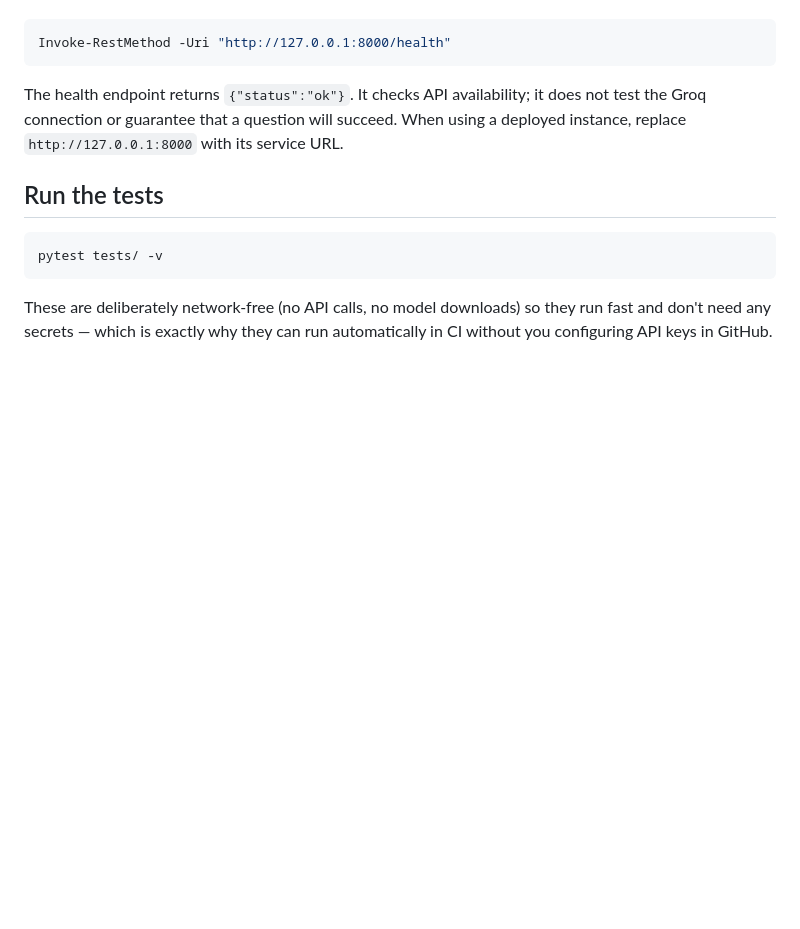
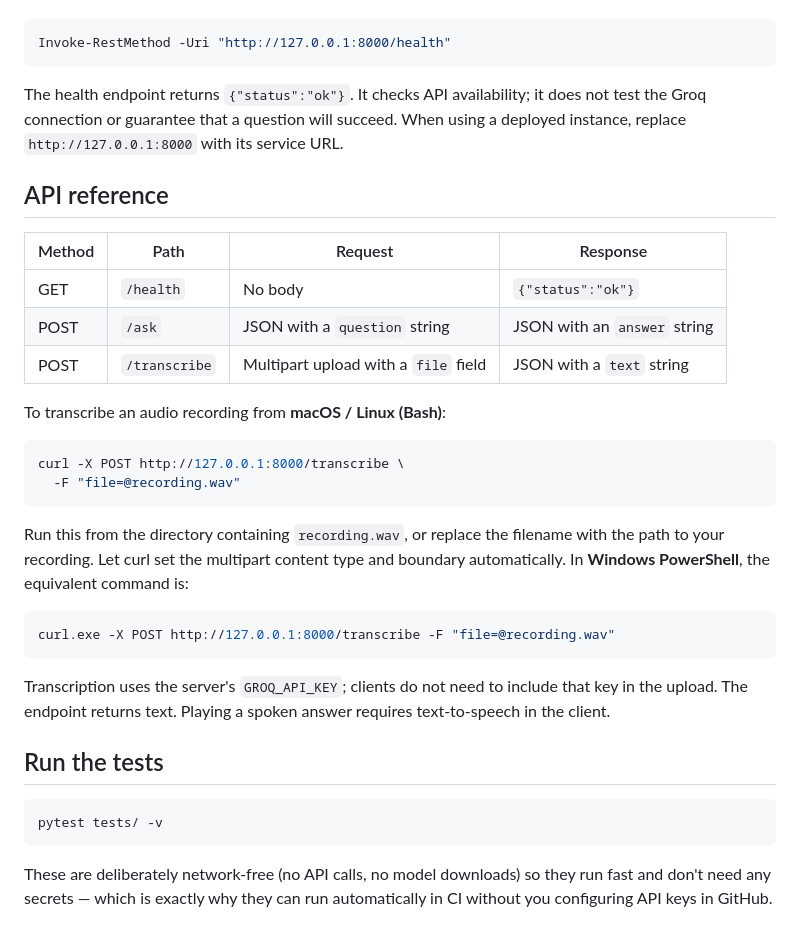
Before and after one commit to alepp07/contextual-agent, a Markdown page: README.md, the part around the change. Rendered like a GitHub page; blank space fills up the shorter version.

Commit message:
docs: document API endpoints and audio transcription examples

````diff
--- a/README.md
+++ b/README.md
@@ -121,6 +121,33 @@ The health endpoint returns `{"status":"ok"}`. It checks API availability;
 it does not test the Groq connection or guarantee that a question will succeed.
 When using a deployed instance, replace `http://127.0.0.1:8000` with its service URL.
 
+## API reference
+
+| Method | Path | Request | Response |
+|---|---|---|---|
+| GET | `/health` | No body | `{"status":"ok"}` |
+| POST | `/ask` | JSON with a `question` string | JSON with an `answer` string |
+| POST | `/transcribe` | Multipart upload with a `file` field | JSON with a `text` string |
+
+To transcribe an audio recording from **macOS / Linux (Bash)**:
+
+```bash
+curl -X POST http://127.0.0.1:8000/transcribe \
+  -F "file=@recording.wav"
+```
+
+Run this from the directory containing `recording.wav`, or replace the filename
+with the path to your recording. Let curl set the multipart content type and
+boundary automatically. In **Windows PowerShell**, the equivalent command is:
+
+```powershell
+curl.exe -X POST http://127.0.0.1:8000/transcribe -F "file=@recording.wav"
+```
+
+Transcription uses the server's `GROQ_API_KEY`; clients do not need to include
+that key in the upload. The endpoint returns text. Playing a spoken answer
+requires text-to-speech in the client.
+
 ## Run the tests
 
 ```bash
````
